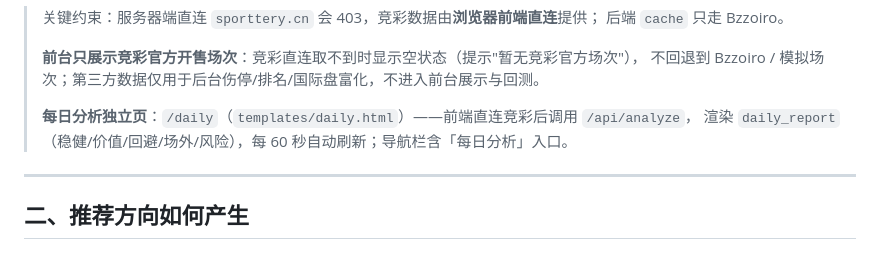
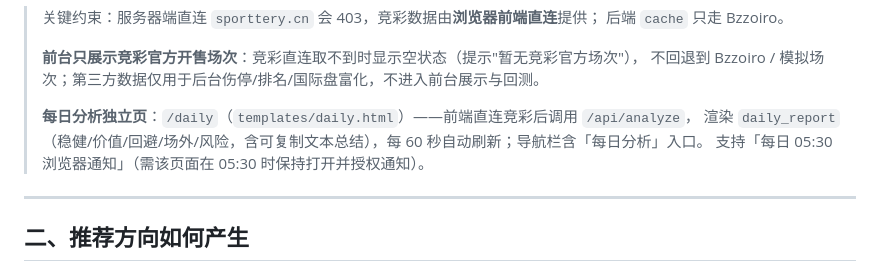
Before and after one commit to etrei7/jingcai-analyzer, a Markdown page: README.md, the part around the change. Rendered like a GitHub page.

Commit message:
feat: /daily 每日05:30浏览器通知(需页面保持打开, 弹竞彩总结)

```diff
--- a/README.md
+++ b/README.md
@@ -108,7 +108,8 @@ flowchart LR
 > 不回退到 Bzzoiro / 模拟场次；第三方数据仅用于后台伤停/排名/国际盘富化，不进入前台展示与回测。
 >
 > **每日分析独立页**：`/daily`（`templates/daily.html`）——前端直连竞彩后调用 `/api/analyze`，
-> 渲染 `daily_report`（稳健/价值/回避/场外/风险），每 60 秒自动刷新；导航栏含「每日分析」入口。
+> 渲染 `daily_report`（稳健/价值/回避/场外/风险，含可复制文本总结），每 60 秒自动刷新；导航栏含「每日分析」入口。
+> 支持「每日 05:30 浏览器通知」（需该页面在 05:30 时保持打开并授权通知）。
 
 ---
 
```
